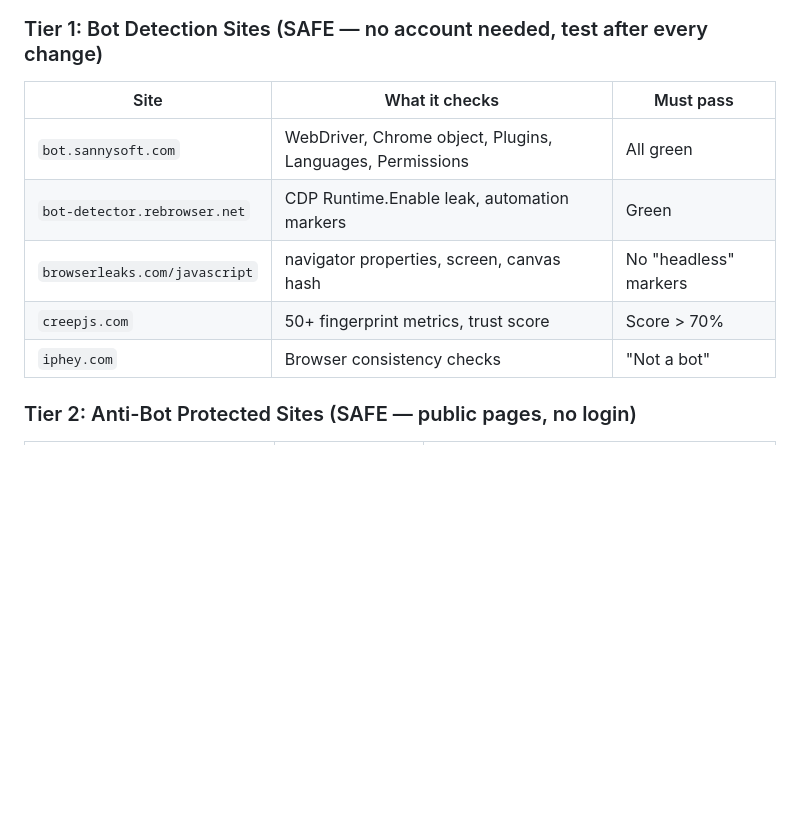
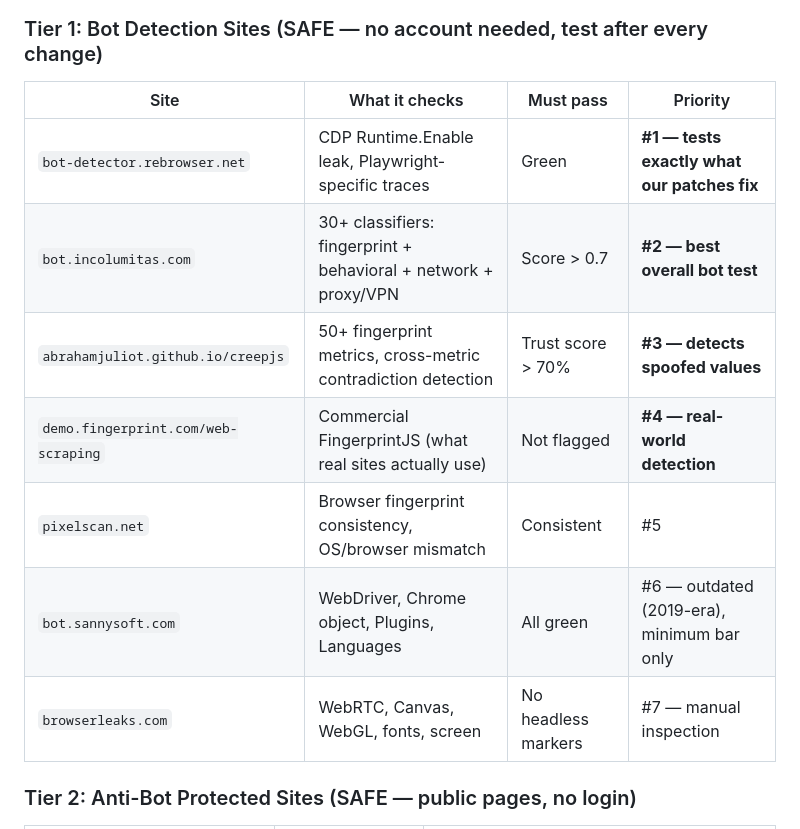
Before and after one commit to yinanli1917-cloud/nightCrawl, a Markdown page: HANDOFF.md, the part around one of its changes. Rendered like a GitHub page; blank space fills up the shorter version.

```diff
--- a/HANDOFF.md
+++ b/HANDOFF.md
@@ -37,13 +37,15 @@ Safe to test without accounts:
 ## Real-World Verification Test Suite
 
 ### Tier 1: Bot Detection Sites (SAFE — no account needed, test after every change)
-| Site | What it checks | Must pass |
-|------|---------------|-----------|
-| `bot.sannysoft.com` | WebDriver, Chrome object, Plugins, Languages, Permissions | All green |
-| `bot-detector.rebrowser.net` | CDP Runtime.Enable leak, automation markers | Green |
-| `browserleaks.com/javascript` | navigator properties, screen, canvas hash | No "headless" markers |
-| `creepjs.com` | 50+ fingerprint metrics, trust score | Score > 70% |
-| `iphey.com` | Browser consistency checks | "Not a bot" |
+| Site | What it checks | Must pass | Priority |
+|------|---------------|-----------|----------|
+| `bot-detector.rebrowser.net` | CDP Runtime.Enable leak, Playwright-specific traces | Green | **#1 — tests exactly what our patches fix** |
+| `bot.incolumitas.com` | 30+ classifiers: fingerprint + behavioral + network + proxy/VPN | Score > 0.7 | **#2 — best overall bot test** |
+| `abrahamjuliot.github.io/creepjs` | 50+ fingerprint metrics, cross-metric contradiction detection | Trust score > 70% | **#3 — detects spoofed values** |
+| `demo.fingerprint.com/web-scraping` | Commercial FingerprintJS (what real sites actually use) | Not flagged | **#4 — real-world detection** |
+| `pixelscan.net` | Browser fingerprint consistency, OS/browser mismatch | Consistent | #5 |
+| `bot.sannysoft.com` | WebDriver, Chrome object, Plugins, Languages | All green | #6 — outdated (2019-era), minimum bar only |
+| `browserleaks.com` | WebRTC, Canvas, WebGL, fonts, screen | No headless markers | #7 — manual inspection |
 
 ### Tier 2: Anti-Bot Protected Sites (SAFE — public pages, no login)
 | Site | Anti-bot system | What to test |
```
Also changed, not shown: other parts of HANDOFF.md (+23 -20 lines).
